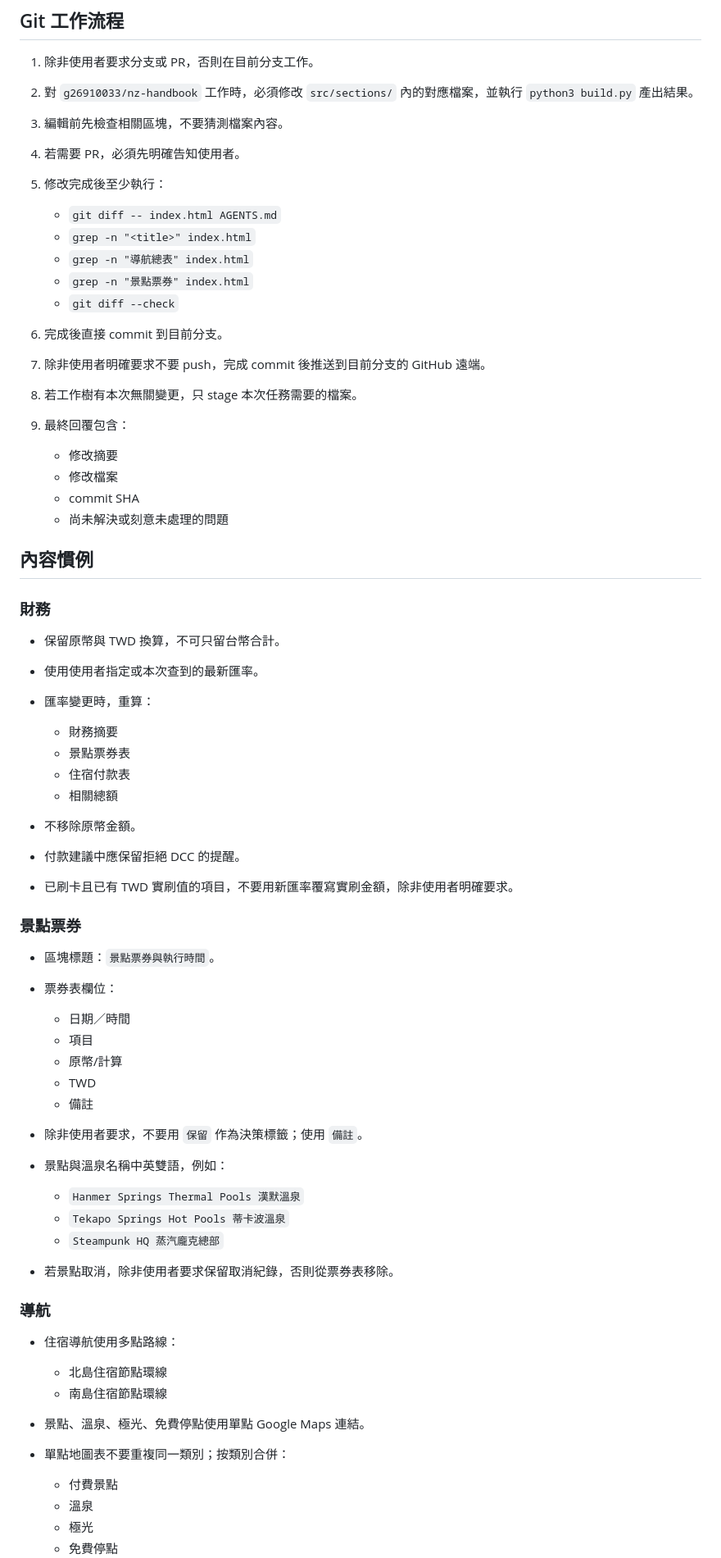
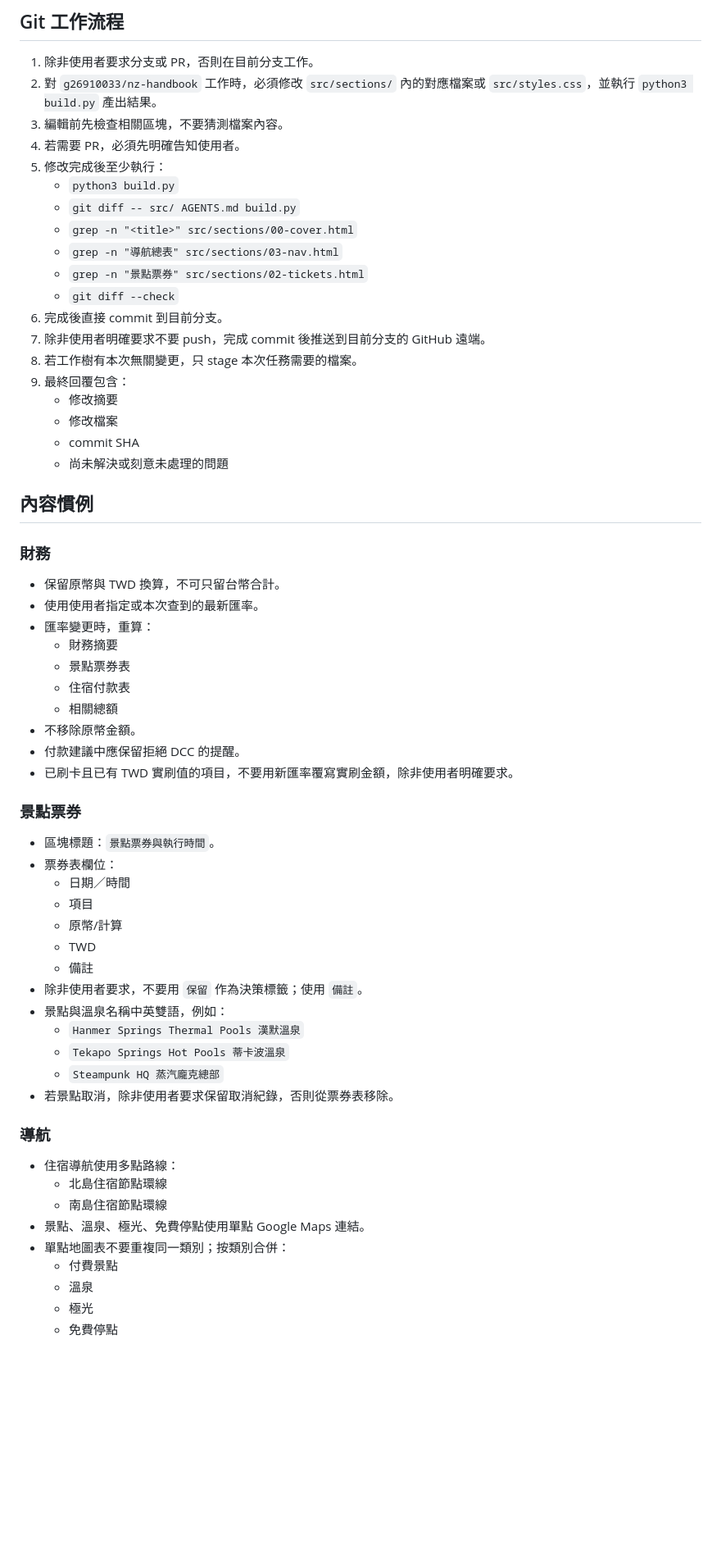
Before and after one commit to g26910033/nz-handbook, a Markdown page: AGENTS.md, the part around one of its changes. Shown at 82% size. Drawn GitHub-style; blank space fills up the shorter version.

```diff
--- a/AGENTS.md
+++ b/AGENTS.md
@@ -60,22 +57,20 @@
 ## Git 工作流程
 
 1. 除非使用者要求分支或 PR，否則在目前分支工作。
-2. 對 `g26910033/nz-handbook` 工作時，必須修改 `src/sections/` 內的對應檔案，並執行 `python3 build.py` 產出結果。
+2. 對 `g26910033/nz-handbook` 工作時，必須修改 `src/sections/` 內的對應檔案或 `src/styles.css`，並執行 `python3 build.py` 產出結果。
 3. 編輯前先檢查相關區塊，不要猜測檔案內容。
 4. 若需要 PR，必須先明確告知使用者。
 5. 修改完成後至少執行：
-
-   - `git diff -- index.html AGENTS.md`
-   - `grep -n "<title>" index.html`
-   - `grep -n "導航總表" index.html`
-   - `grep -n "景點票券" index.html`
+   - `python3 build.py`
+   - `git diff -- src/ AGENTS.md build.py`
+   - `grep -n "<title>" src/sections/00-cover.html`
+   - `grep -n "導航總表" src/sections/03-nav.html`
+   - `grep -n "景點票券" src/sections/02-tickets.html`
    - `git diff --check`
-
 6. 完成後直接 commit 到目前分支。
 7. 除非使用者明確要求不要 push，完成 commit 後推送到目前分支的 GitHub 遠端。
 8. 若工作樹有本次無關變更，只 stage 本次任務需要的檔案。
 9. 最終回覆包含：
-
    - 修改摘要
    - 修改檔案
    - commit SHA
@@ -84,50 +79,38 @@
 ## 內容慣例
 
 ### 財務
-
 - 保留原幣與 TWD 換算，不可只留台幣合計。
 - 使用使用者指定或本次查到的最新匯率。
 - 匯率變更時，重算：
-
   - 財務摘要
   - 景點票券表
   - 住宿付款表
   - 相關總額
-
 - 不移除原幣金額。
 - 付款建議中應保留拒絕 DCC 的提醒。
 - 已刷卡且已有 TWD 實刷值的項目，不要用新匯率覆寫實刷金額，除非使用者明確要求。
 
 ### 景點票券
-
 - 區塊標題：`景點票券與執行時間`。
 - 票券表欄位：
-
   - 日期／時間
   - 項目
   - 原幣/計算
   - TWD
   - 備註
-
 - 除非使用者要求，不要用 `保留` 作為決策標籤；使用 `備註`。
 - 景點與溫泉名稱中英雙語，例如：
-
   - `Hanmer Springs Thermal Pools 漢默溫泉`
   - `Tekapo Springs Hot Pools 蒂卡波溫泉`
   - `Steampunk HQ 蒸汽龐克總部`
-
 - 若景點取消，除非使用者要求保留取消紀錄，否則從票券表移除。
 
 ### 導航
-
 - 住宿導航使用多點路線：
-
   - 北島住宿節點環線
   - 南島住宿節點環線
-
 - 景點、溫泉、極光、免費停點使用單點 Google Maps 連結。
 - 單點地圖表不要重複同一類別；按類別合併：
-
   - 付費景點
   - 溫泉
   - 極光
```
Also changed, not shown: other parts of AGENTS.md (+21 -46 lines).
